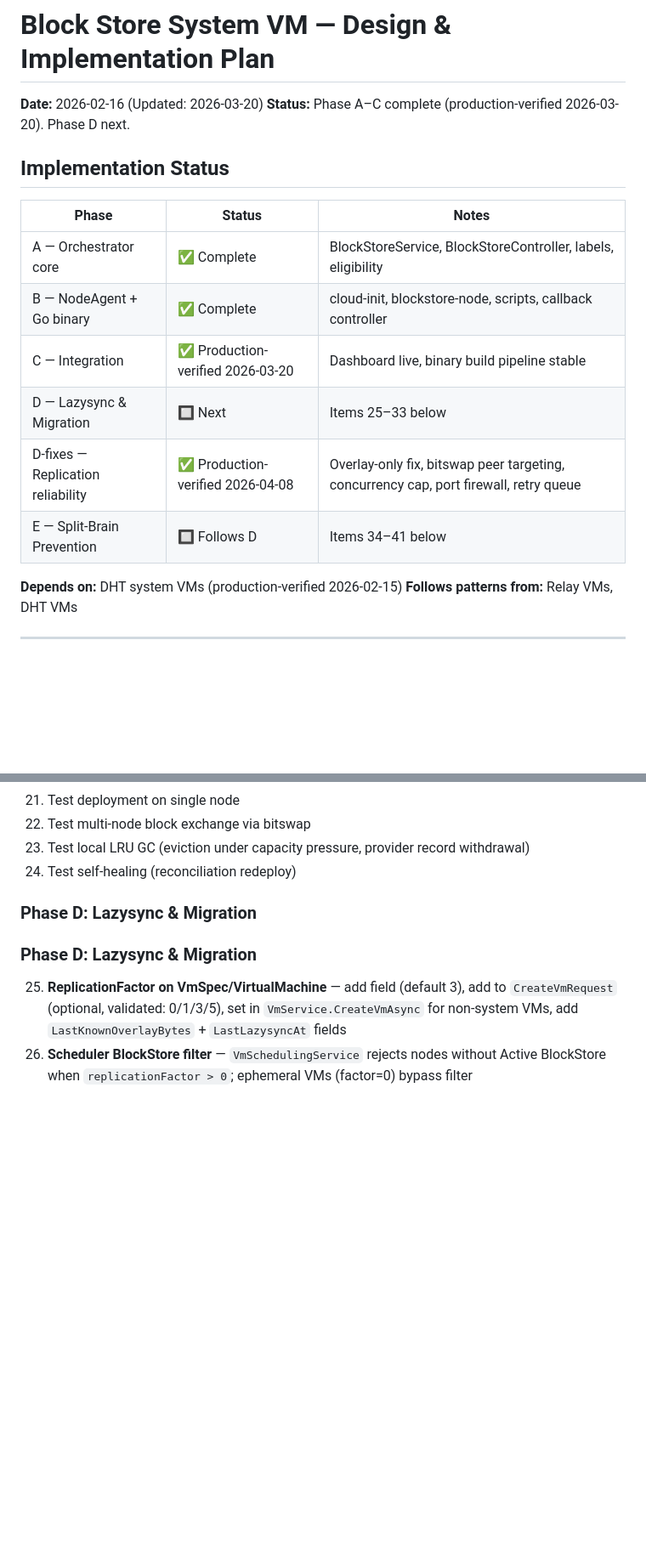
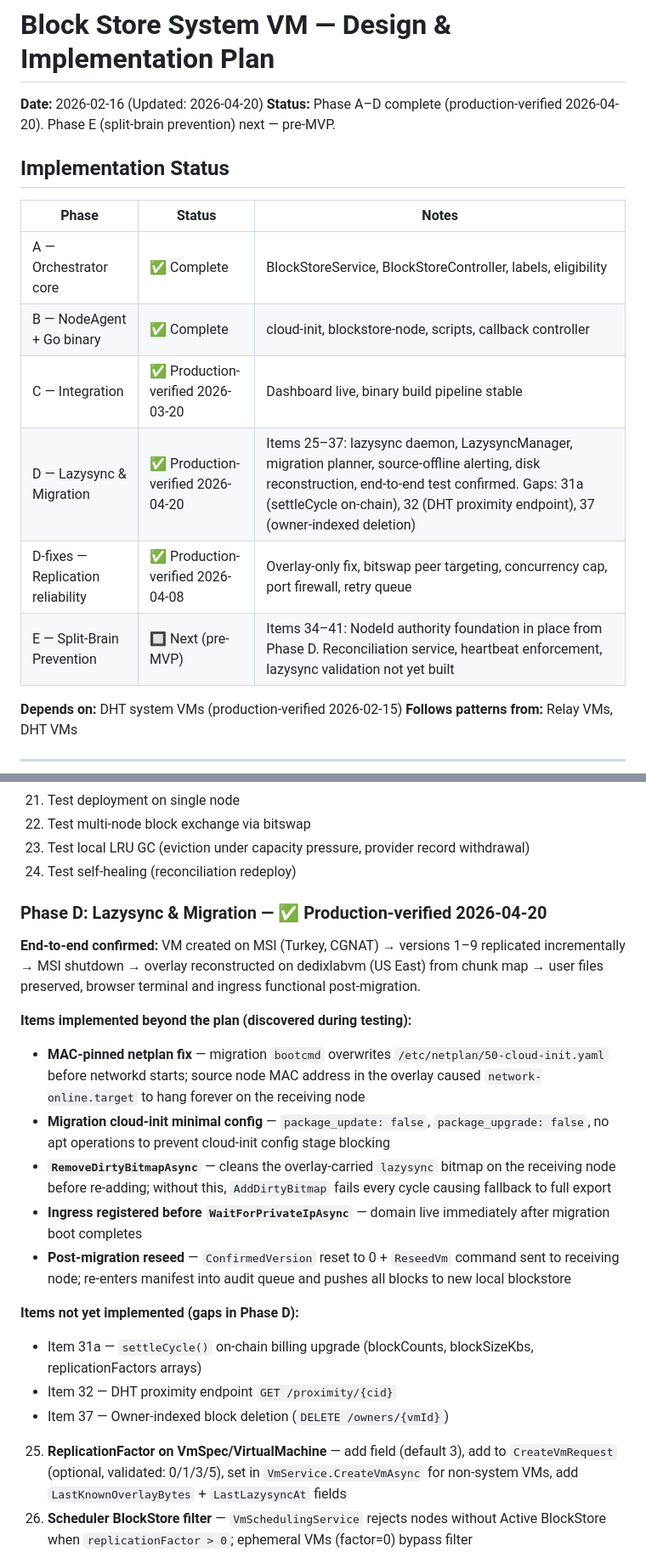
Before and after one commit to bekirmfr/DeCloud.NodeAgent, a Markdown page: PLAN.md, 2 parts joined by grey strips. Shown at 85% size. Rendered like a GitHub page; blank space fills up the shorter version.

```diff
--- a/PLAN.md
+++ b/PLAN.md
@@ -1,7 +1,7 @@
 # Block Store System VM — Design & Implementation Plan
 
-**Date:** 2026-02-16 (Updated: 2026-03-20)
-**Status:** Phase A–C complete (production-verified 2026-03-20). Phase D next.
+**Date:** 2026-02-16 (Updated: 2026-04-20)
+**Status:** Phase A–D complete (production-verified 2026-04-20). Phase E (split-brain prevention) next — pre-MVP.
 
 ## Implementation Status
 
@@ -10,9 +10,9 @@
 | A — Orchestrator core | ✅ Complete | BlockStoreService, BlockStoreController, labels, eligibility |
 | B — NodeAgent + Go binary | ✅ Complete | cloud-init, blockstore-node, scripts, callback controller |
 | C — Integration | ✅ Production-verified 2026-03-20 | Dashboard live, binary build pipeline stable |
-| D — Lazysync & Migration | 🔲 Next | Items 25–33 below |
+| D — Lazysync & Migration | ✅ Production-verified 2026-04-20 | Items 25–37: lazysync daemon, LazysyncManager, migration planner, source-offline alerting, disk reconstruction, end-to-end test confirmed. Gaps: 31a (settleCycle on-chain), 32 (DHT proximity endpoint), 37 (owner-indexed deletion) |
 | D-fixes — Replication reliability | ✅ Production-verified 2026-04-08 | Overlay-only fix, bitswap peer targeting, concurrency cap, port firewall, retry queue |
-| E — Split-Brain Prevention | 🔲 Follows D | Items 34–41 below |
+| E — Split-Brain Prevention | 🔲 Next (pre-MVP) | Items 34–41: NodeId authority foundation in place from Phase D. Reconciliation service, heartbeat enforcement, lazysync validation not yet built |
 **Depends on:** DHT system VMs (production-verified 2026-02-15)
 **Follows patterns from:** Relay VMs, DHT VMs
 
@@ -1823,9 +1823,21 @@ private List<string> GetInvalidVmsForNode(string nodeId, List<string> reportedRu
 23. Test local LRU GC (eviction under capacity pressure, provider record withdrawal)
 24. Test self-healing (reconciliation redeploy)
 
-### Phase D: Lazysync & Migration
-
-### Phase D: Lazysync & Migration
+### Phase D: Lazysync & Migration — ✅ Production-verified 2026-04-20
+
+**End-to-end confirmed:** VM created on MSI (Turkey, CGNAT) → versions 1–9 replicated incrementally → MSI shutdown → overlay reconstructed on dedixlabvm (US East) from chunk map → user files preserved, browser terminal and ingress functional post-migration.
+
+**Items implemented beyond the plan (discovered during testing):**
+- **MAC-pinned netplan fix** — migration `bootcmd` overwrites `/etc/netplan/50-cloud-init.yaml` before networkd starts; source node MAC address in the overlay caused `network-online.target` to hang forever on the receiving node
+- **Migration cloud-init minimal config** — `package_update: false`, `package_upgrade: false`, no apt operations to prevent cloud-init config stage blocking
+- **`RemoveDirtyBitmapAsync`** — cleans the overlay-carried `lazysync` bitmap on the receiving node before re-adding; without this, `AddDirtyBitmap` fails every cycle causing fallback to full export
+- **Ingress registered before `WaitForPrivateIpAsync`** — domain live immediately after migration boot completes
+- **Post-migration reseed** — `ConfirmedVersion` reset to 0 + `ReseedVm` command sent to receiving node; re-enters manifest into audit queue and pushes all blocks to new local blockstore
+
+**Items not yet implemented (gaps in Phase D):**
+- Item 31a — `settleCycle()` on-chain billing upgrade (blockCounts, blockSizeKbs, replicationFactors arrays)
+- Item 32 — DHT proximity endpoint `GET /proximity/{cid}`
+- Item 37 — Owner-indexed block deletion (`DELETE /owners/{vmId}`)
 
 25. **ReplicationFactor on VmSpec/VirtualMachine** — add field (default 3), add to
     `CreateVmRequest` (optional, validated: 0/1/3/5), set in `VmService.CreateVmAsync`
```
Also changed, not shown: other parts of PLAN.md (+70 -38 lines).
